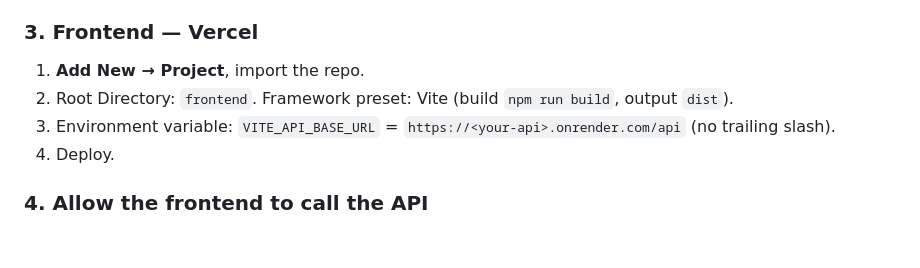
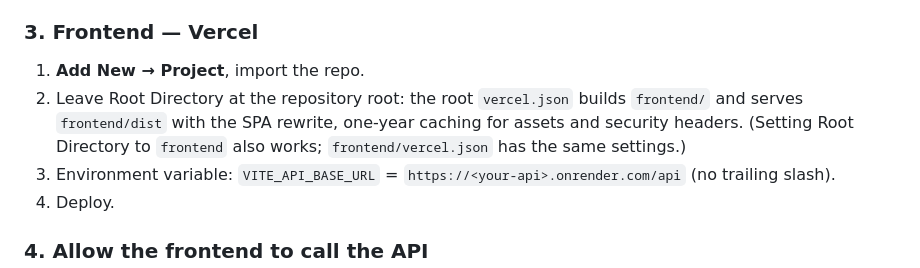
Before and after one commit to markitechdev/Hotel-Management-System-PMS, a Markdown page: README.md, the part around the change. GitHub-like rendering; blank space fills up the shorter version.

Commit message:
README: Vercel needs no root-directory setting

```diff
--- a/README.md
+++ b/README.md
@@ -120,7 +120,7 @@ The free Render plan sleeps after 15 minutes without traffic; the first request
 ### 3. Frontend — Vercel
 
 1. **Add New → Project**, import the repo.
-2. Root Directory: `frontend`. Framework preset: Vite (build `npm run build`, output `dist`).
+2. Leave Root Directory at the repository root: the root `vercel.json` builds `frontend/` and serves `frontend/dist` with the SPA rewrite, one-year caching for assets and security headers. (Setting Root Directory to `frontend` also works; `frontend/vercel.json` has the same settings.)
 3. Environment variable: `VITE_API_BASE_URL` = `https://<your-api>.onrender.com/api` (no trailing slash).
 4. Deploy.
 
```
